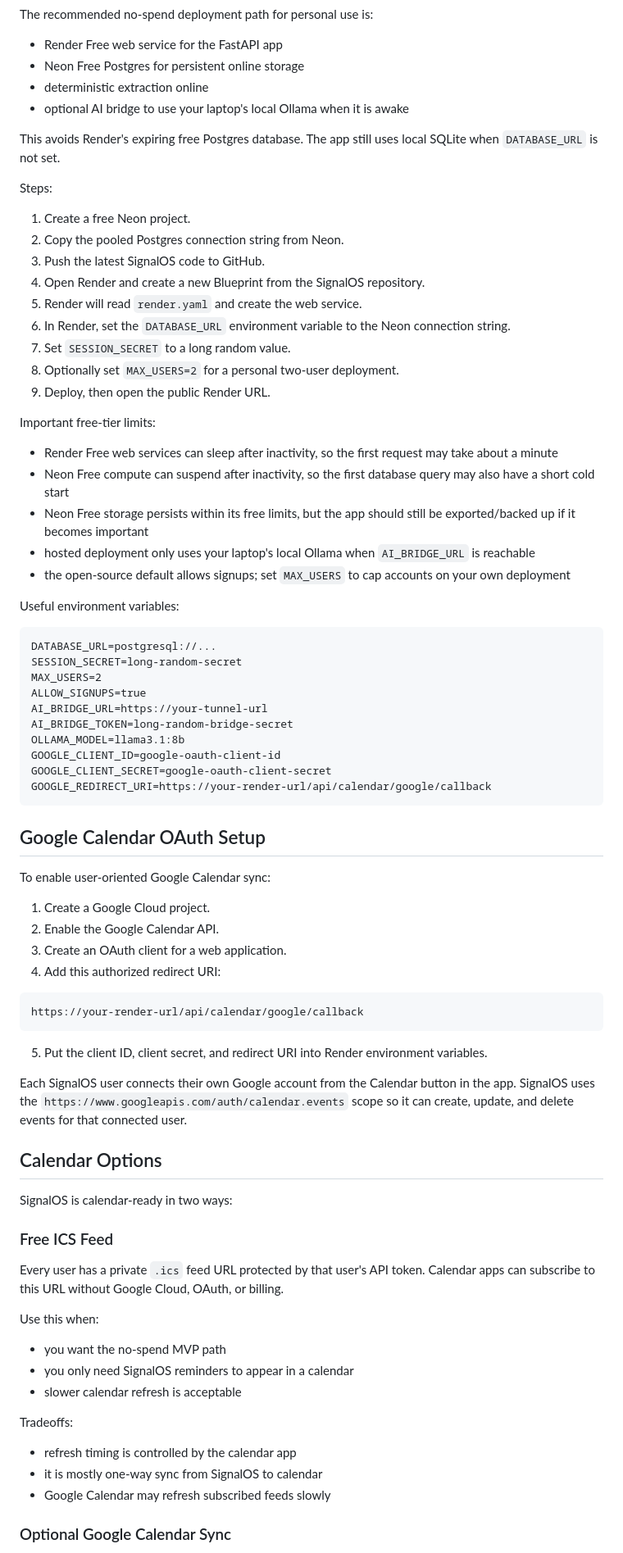
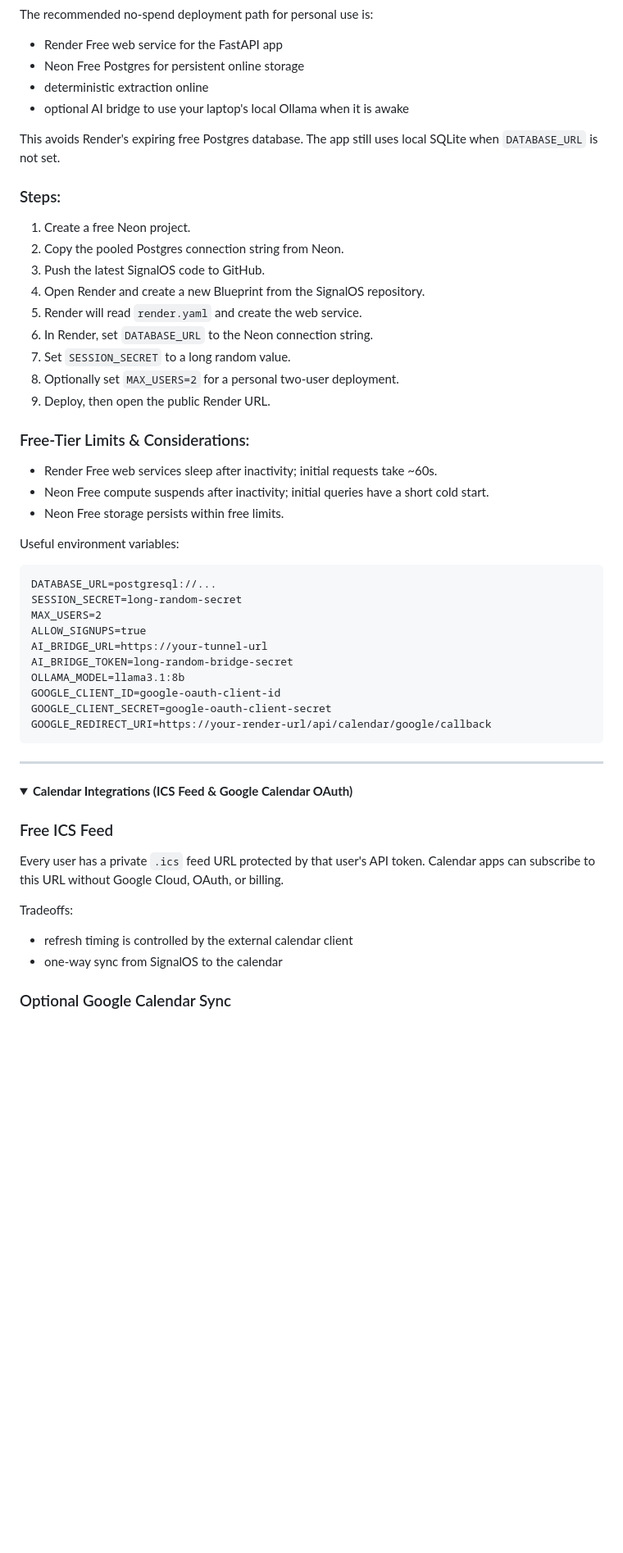
Before and after one commit to BatraBhavye/SignalOS, a Markdown page: README.md, the part around one of its changes. Shown at 82% size. Drawn GitHub-style; folded sections open; blank space fills up the shorter version.

````diff
--- a/README.md
+++ b/README.md
@@ -409,6 +374,5 @@ This limits bridge calls per client per minute before the request reaches Ollama
 
 The recommended no-spend deployment path for personal use is:
-
 - Render Free web service for the FastAPI app
 - Neon Free Postgres for persistent online storage
 - deterministic extraction online
@@ -416,28 +380,23 @@ The recommended no-spend deployment path for personal use is:
 
 This avoids Render's expiring free Postgres database. The app still uses local SQLite when `DATABASE_URL` is not set.
 
-Steps:
-
+### Steps:
 1. Create a free Neon project.
 2. Copy the pooled Postgres connection string from Neon.
 3. Push the latest SignalOS code to GitHub.
 4. Open Render and create a new Blueprint from the SignalOS repository.
 5. Render will read `render.yaml` and create the web service.
-6. In Render, set the `DATABASE_URL` environment variable to the Neon connection string.
+6. In Render, set `DATABASE_URL` to the Neon connection string.
 7. Set `SESSION_SECRET` to a long random value.
 8. Optionally set `MAX_USERS=2` for a personal two-user deployment.
 9. Deploy, then open the public Render URL.
 
-Important free-tier limits:
-
-- Render Free web services can sleep after inactivity, so the first request may take about a minute
-- Neon Free compute can suspend after inactivity, so the first database query may also have a short cold start
-- Neon Free storage persists within its free limits, but the app should still be exported/backed up if it becomes important
-- hosted deployment only uses your laptop's local Ollama when `AI_BRIDGE_URL` is reachable
-- the open-source default allows signups; set `MAX_USERS` to cap accounts on your own deployment
+### Free-Tier Limits & Considerations:
+- Render Free web services sleep after inactivity; initial requests take ~60s.
+- Neon Free compute suspends after inactivity; initial queries have a short cold start.
+- Neon Free storage persists within free limits.
 
 Useful environment variables:
-
 ```text
 DATABASE_URL=postgresql://...
 SESSION_SECRET=long-random-secret
@@ -451,41 +410,18 @@ GOOGLE_CLIENT_SECRET=google-oauth-client-secret
 GOOGLE_REDIRECT_URI=https://your-render-url/api/calendar/google/callback
 ```
 
-## Google Calendar OAuth Setup
+</details>
 
-To enable user-oriented Google Calendar sync:
+---
 
-1. Create a Google Cloud project.
-2. Enable the Google Calendar API.
-3. Create an OAuth client for a web application.
-4. Add this authorized redirect URI:
-
-```text
-https://your-render-url/api/calendar/google/callback
-```
-
-5. Put the client ID, client secret, and redirect URI into Render environment variables.
-
-Each SignalOS user connects their own Google account from the Calendar button in the app. SignalOS uses the `https://www.googleapis.com/auth/calendar.events` scope so it can create, update, and delete events for that connected user.
-
-## Calendar Options
-
-SignalOS is calendar-ready in two ways:
+<details>
+<summary><strong>Calendar Integrations (ICS Feed & Google Calendar OAuth)</strong></summary>
 
 ### Free ICS Feed
-
 Every user has a private `.ics` feed URL protected by that user's API token. Calendar apps can subscribe to this URL without Google Cloud, OAuth, or billing.
 
-Use this when:
-
-- you want the no-spend MVP path
-- you only need SignalOS reminders to appear in a calendar
-- slower calendar refresh is acceptable
-
 Tradeoffs:
-
-- refresh timing is controlled by the calendar app
-- it is mostly one-way sync from SignalOS to calendar
-- Google Calendar may refresh subscribed feeds slowly
+- refresh timing is controlled by the external calendar client
+- one-way sync from SignalOS to the calendar
 
 ### Optional Google Calendar Sync
````
Also changed, not shown: other parts of README.md (+60 -84 lines), PRESENTATION_NOTES.md (deleted, +0 -112 lines).
